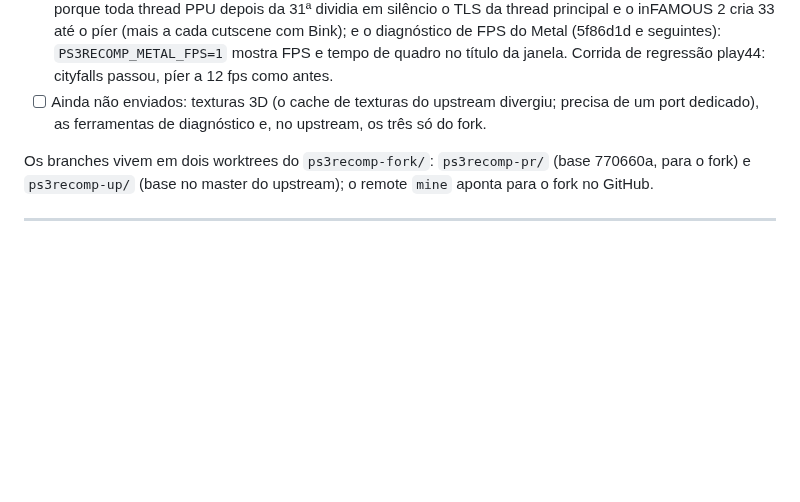
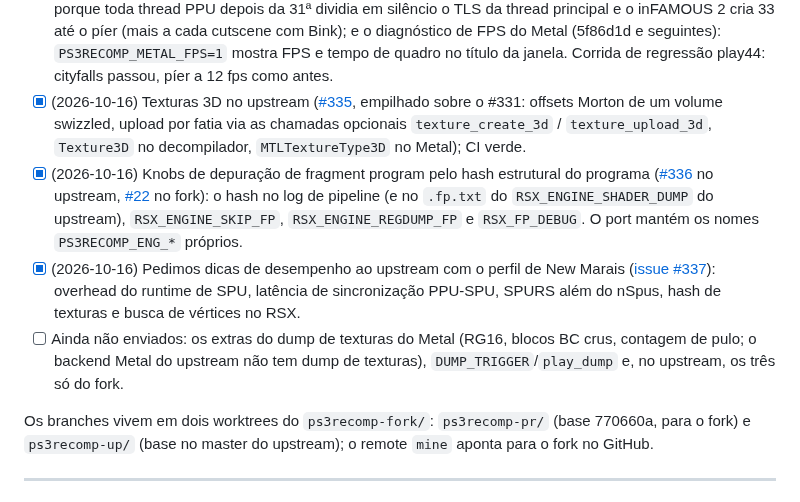
Before and after one commit to erikomis/infamous2-recomp, a Markdown page: ROADMAP.pt-BR.md, the part around the change. GitHub-like rendering; blank space fills up the shorter version.

```diff
--- a/ROADMAP.pt-BR.md
+++ b/ROADMAP.pt-BR.md
@@ -278,8 +278,19 @@ cada correção é um PR, com teste onde dava para ter um.
   thread PPU depois da 31ª dividia em silêncio o TLS da thread principal e o inFAMOUS 2 cria 33 até o píer (mais a cada
   cutscene com Bink); e o diagnóstico de FPS do Metal (5f86d1d e seguintes): `PS3RECOMP_METAL_FPS=1` mostra FPS e tempo de
   quadro no título da janela. Corrida de regressão play44: cityfalls passou, píer a 12 fps como antes.
-- [ ] Ainda não enviados: texturas 3D (o cache de texturas do upstream divergiu; precisa de um port dedicado),
-  as ferramentas de diagnóstico e, no upstream, os três só do fork.
+- [x] (2026-10-16) Texturas 3D no upstream ([#335](https://github.com/sp00nznet/ps3recomp/pull/335), empilhado
+  sobre o #331: offsets Morton de um volume swizzled, upload por fatia via as chamadas opcionais
+  `texture_create_3d` / `texture_upload_3d`, `Texture3D` no decompilador, `MTLTextureType3D` no Metal); CI verde.
+- [x] (2026-10-16) Knobs de depuração de fragment program pelo hash estrutural do programa
+  ([#336](https://github.com/sp00nznet/ps3recomp/pull/336) no upstream,
+  [#22](https://github.com/NoahBPeterson/ps3recomp/pull/22) no fork): o hash no log de pipeline (e no `.fp.txt`
+  do `RSX_ENGINE_SHADER_DUMP` do upstream), `RSX_ENGINE_SKIP_FP`, `RSX_ENGINE_REGDUMP_FP` e `RSX_FP_DEBUG`. O port
+  mantém os nomes `PS3RECOMP_ENG_*` próprios.
+- [x] (2026-10-16) Pedimos dicas de desempenho ao upstream com o perfil de New Marais
+  ([issue #337](https://github.com/sp00nznet/ps3recomp/issues/337)): overhead do runtime de SPU, latência de
+  sincronização PPU-SPU, SPURS além do nSpus, hash de texturas e busca de vértices no RSX.
+- [ ] Ainda não enviados: os extras do dump de texturas do Metal (RG16, blocos BC crus, contagem de pulo; o backend
+  Metal do upstream não tem dump de texturas), `DUMP_TRIGGER`/`play_dump` e, no upstream, os três só do fork.
 
 Os branches vivem em dois worktrees do `ps3recomp-fork/`: `ps3recomp-pr/` (base 770660a,
 para o fork) e `ps3recomp-up/` (base no master do upstream); o remote `mine` aponta para
```
Also changed, not shown: ROADMAP.md (+14 -4 lines).
